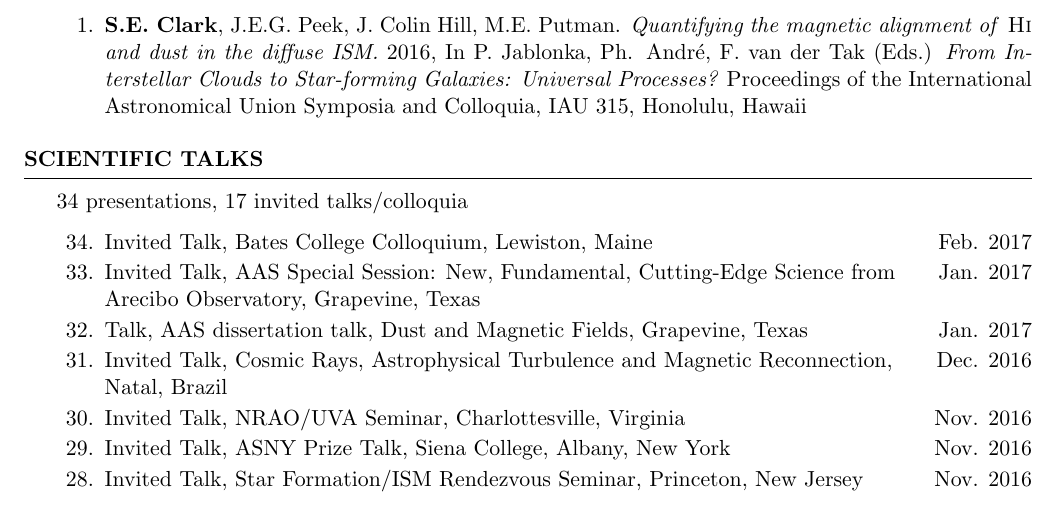
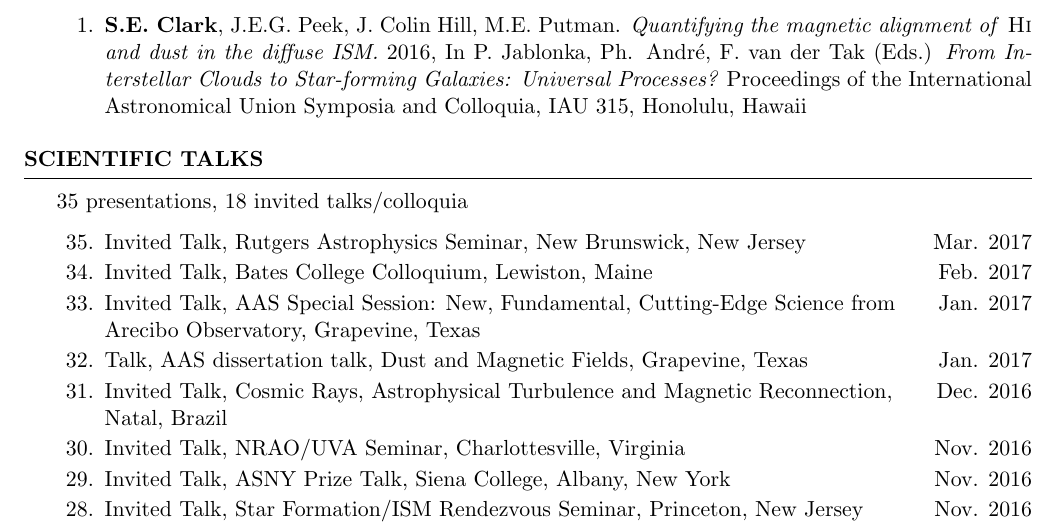
Before and after one commit to seclark/susan_website, a LaTeX CV (CV/Clark_CV.tex): part of page 2 of 3, cut so that both start at the same text. The pictures show the PDF file CV/Clark_CV.pdf that the author committed with the source.

Commit message:
added rutgers talk

```diff
--- a/CV/Clark_CV.tex
+++ b/CV/Clark_CV.tex
@@ -135,7 +135,7 @@ Conference proceedings
 \begin{rSection}{Scientific Talks}
 %Upcoming invited talks: Princeton SFIR seminar; ``Cosmic Rays, Astrophysical Turbulence and Magnetic Reconnection" conference in Natal, Brazil; Prize talk at Fall ASNY Meeting, Siena College, NY; AAS Special Session ``New, Fundamental, Cutting-Edge Science from Arecibo Observatory"
 
-34 presentations, 17 invited talks/colloquia
+35 presentations, 18 invited talks/colloquia
 
 %\textbf{Invited Talks and Colloquia}
 \begin{etaremune}[itemsep=-1.8mm]
@@ -145,6 +145,8 @@ Conference proceedings
 %\textbf{Contributed Talks and Posters}
 
 %\begin{etaremune}
+\item Invited Talk, Rutgers Astrophysics Seminar, New Brunswick, New Jersey \hfill{Mar. 2017}
+
 \item Invited Talk, Bates College Colloquium, Lewiston, Maine \hfill{Feb. 2017}
 
 \item Invited Talk, AAS Special Session: New, Fundamental, Cutting-Edge Science from \hfill{Jan. 2017} \\ Arecibo Observatory, Grapevine, Texas
```
Also changed, not shown: CV/Clark_CV.pdf.
